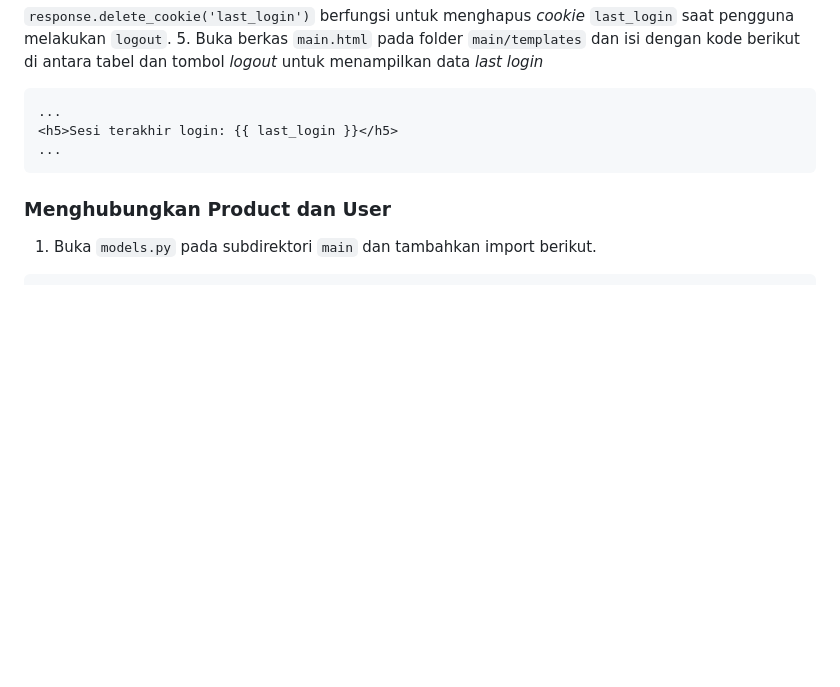
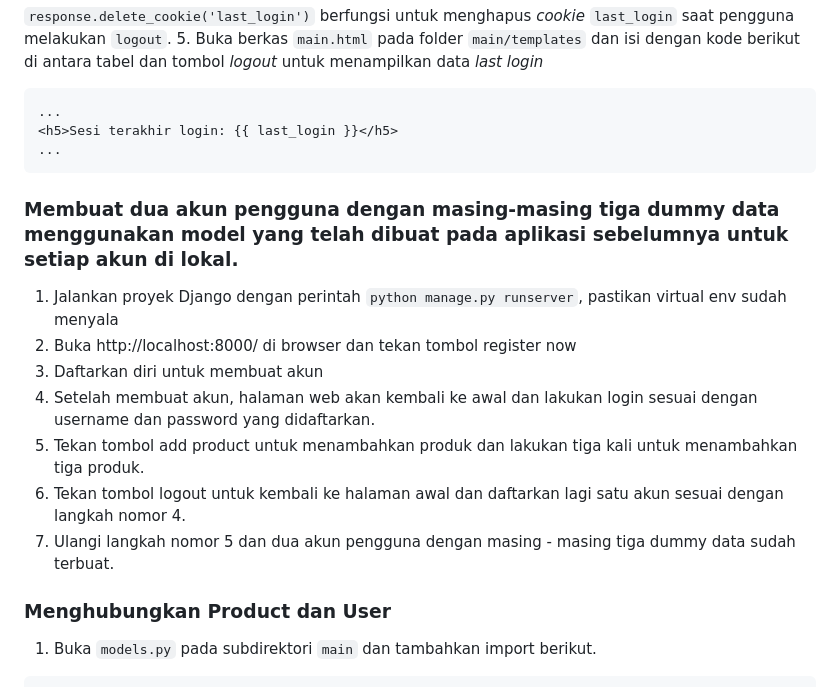
Before and after one commit to EvelynDepthios/makemeup, a Markdown page: README.md, the part around the change. Rendered like a GitHub page; blank space fills up the shorter version.

Commit message:
Update README Tugas 4

````diff
--- a/README.md
+++ b/README.md
@@ -651,6 +651,15 @@ def logout_user(request):
 <h5>Sesi terakhir login: {{ last_login }}</h5>
 ...
 ```
+### Membuat dua akun pengguna dengan masing-masing tiga dummy data menggunakan model yang telah dibuat pada aplikasi sebelumnya untuk setiap akun di lokal. ###
+1. Jalankan proyek Django dengan perintah `python manage.py runserver`, pastikan virtual env sudah menyala
+2. Buka http://localhost:8000/ di browser dan tekan tombol register now
+3. Daftarkan diri untuk membuat akun
+4. Setelah membuat akun, halaman web akan kembali ke awal dan lakukan login sesuai dengan username dan password yang didaftarkan.
+5. Tekan tombol add product untuk menambahkan produk dan lakukan tiga kali untuk menambahkan tiga produk.
+6. Tekan tombol logout untuk kembali ke halaman awal dan daftarkan lagi satu akun sesuai dengan langkah nomor 4.
+7. Ulangi langkah nomor 5 dan dua akun pengguna dengan masing - masing tiga dummy data sudah terbuat.
+
 ### Menghubungkan Product dan User
 1. Buka `models.py` pada subdirektori `main` dan tambahkan import berikut.
 ```python
````
